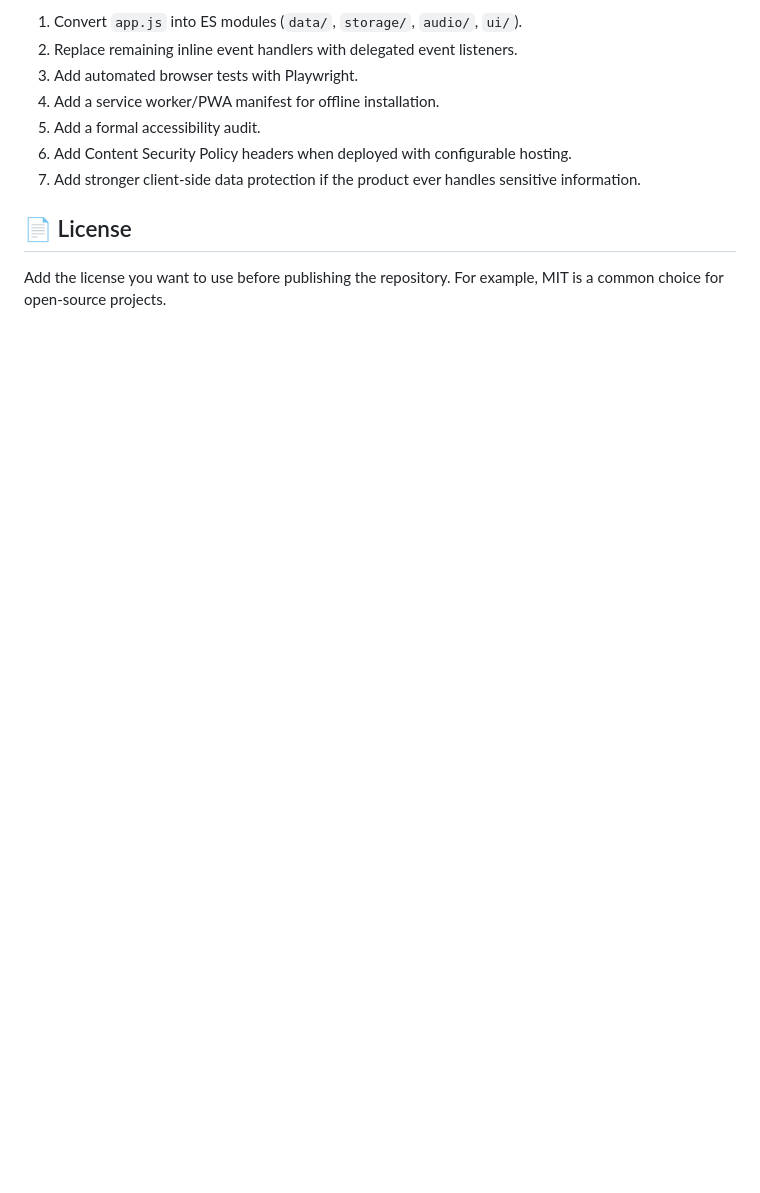
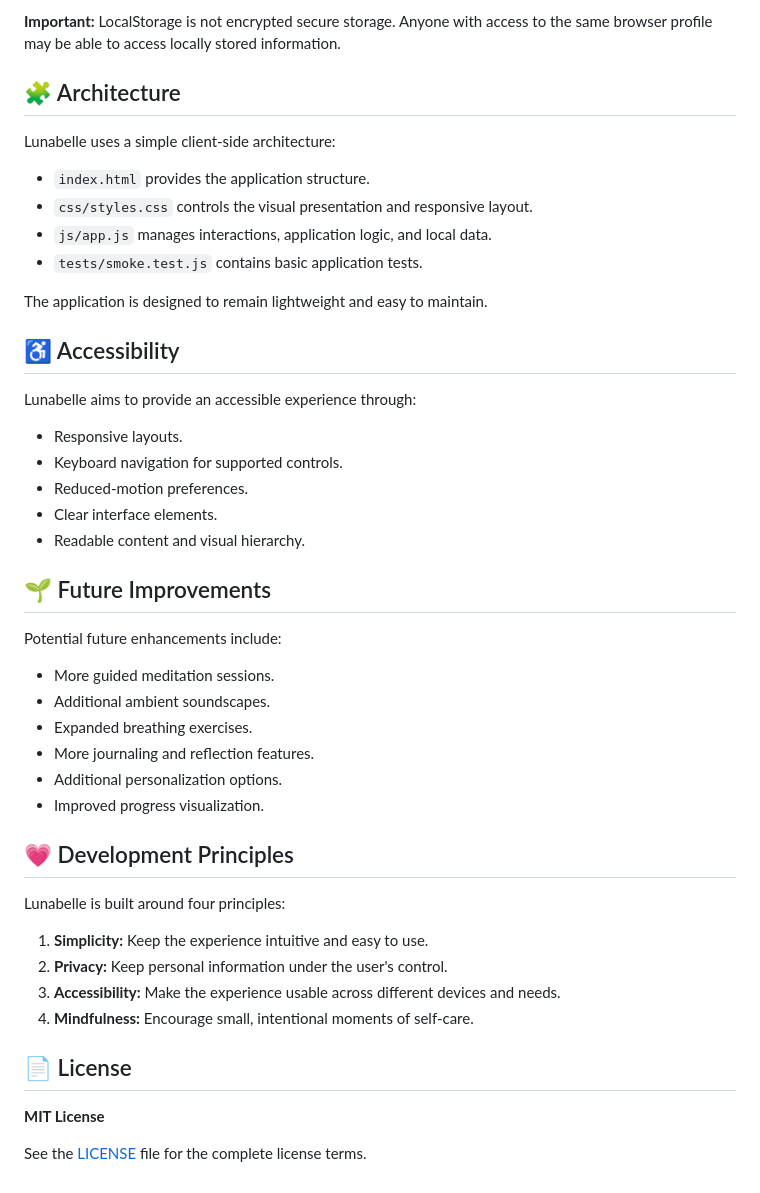
Before and after one commit to li-future-builder/lunabelle, a Markdown page: README.md, the part around one of its changes. Rendered like a GitHub page; blank space fills up the shorter version.

```diff
--- a/README.md
+++ b/README.md
@@ -157,12 +97,49 @@ Good next steps for a production-grade version:
 
-1. Convert `app.js` into ES modules (`data/`, `storage/`, `audio/`, `ui/`).
-2. Replace remaining inline event handlers with delegated event listeners.
-3. Add automated browser tests with Playwright.
-4. Add a service worker/PWA manifest for offline installation.
-5. Add a formal accessibility audit.
-6. Add Content Security Policy headers when deployed with configurable hosting.
-7. Add stronger client-side data protection if the product ever handles sensitive information.
+**Important:** LocalStorage is not encrypted secure storage. Anyone with access to the same browser profile may be able to access locally stored information.
+
+## 🧩 Architecture
+
+Lunabelle uses a simple client-side architecture:
+
+- `index.html` provides the application structure.
+- `css/styles.css` controls the visual presentation and responsive layout.
+- `js/app.js` manages interactions, application logic, and local data.
+- `tests/smoke.test.js` contains basic application tests.
+
+The application is designed to remain lightweight and easy to maintain.
+
+## ♿ Accessibility
+
+Lunabelle aims to provide an accessible experience through:
+
+- Responsive layouts.
+- Keyboard navigation for supported controls.
+- Reduced-motion preferences.
+- Clear interface elements.
+- Readable content and visual hierarchy.
+
+## 🌱 Future Improvements
+
+Potential future enhancements include:
+
+- More guided meditation sessions.
+- Additional ambient soundscapes.
+- Expanded breathing exercises.
+- More journaling and reflection features.
+- Additional personalization options.
+- Improved progress visualization.
+
+## 💗 Development Principles
+
+Lunabelle is built around four principles:
+
+1. **Simplicity:** Keep the experience intuitive and easy to use.
+2. **Privacy:** Keep personal information under the user's control.
+3. **Accessibility:** Make the experience usable across different devices and needs.
+4. **Mindfulness:** Encourage small, intentional moments of self-care.
 
 ## 📄 License
 
-Add the license you want to use before publishing the repository. For example, MIT is a common choice for open-source projects.
+**MIT License**
+
+See the [LICENSE](LICENSE) file for the complete license terms.
```
Also changed, not shown: other parts of README.md (+58 -118 lines).
